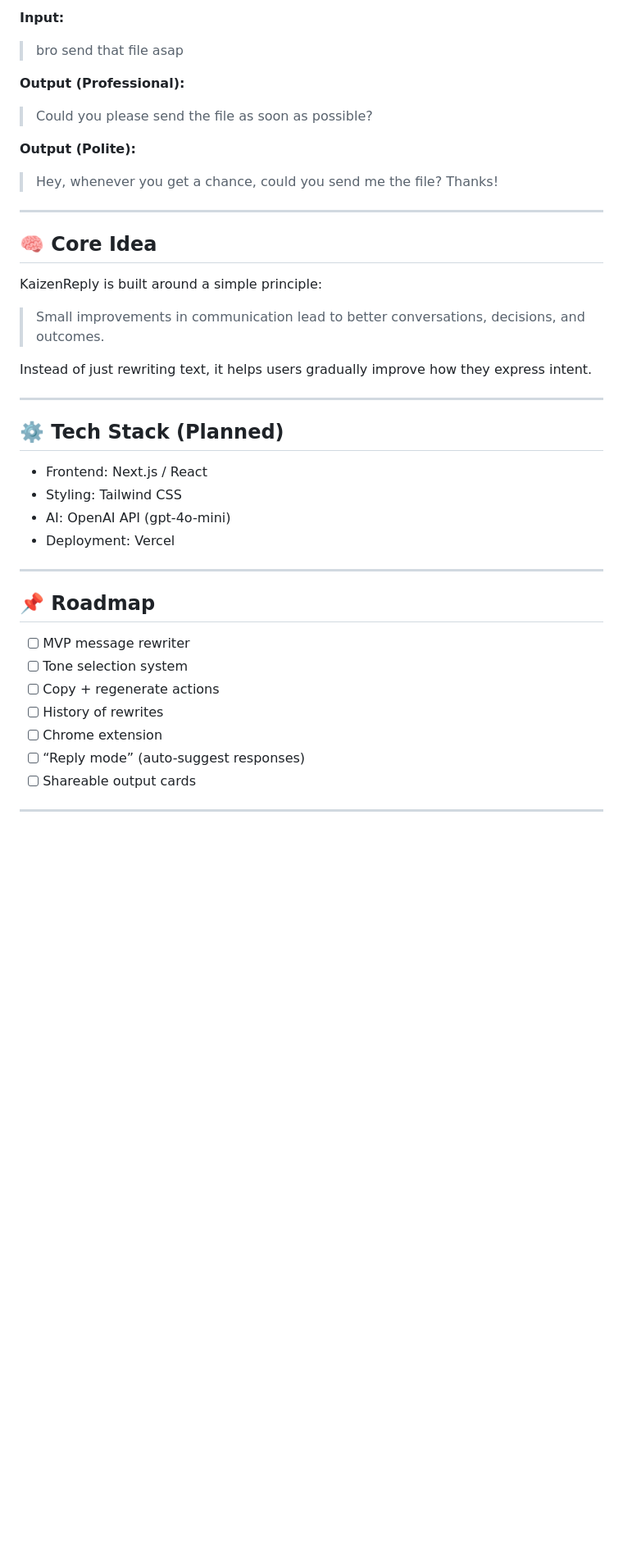
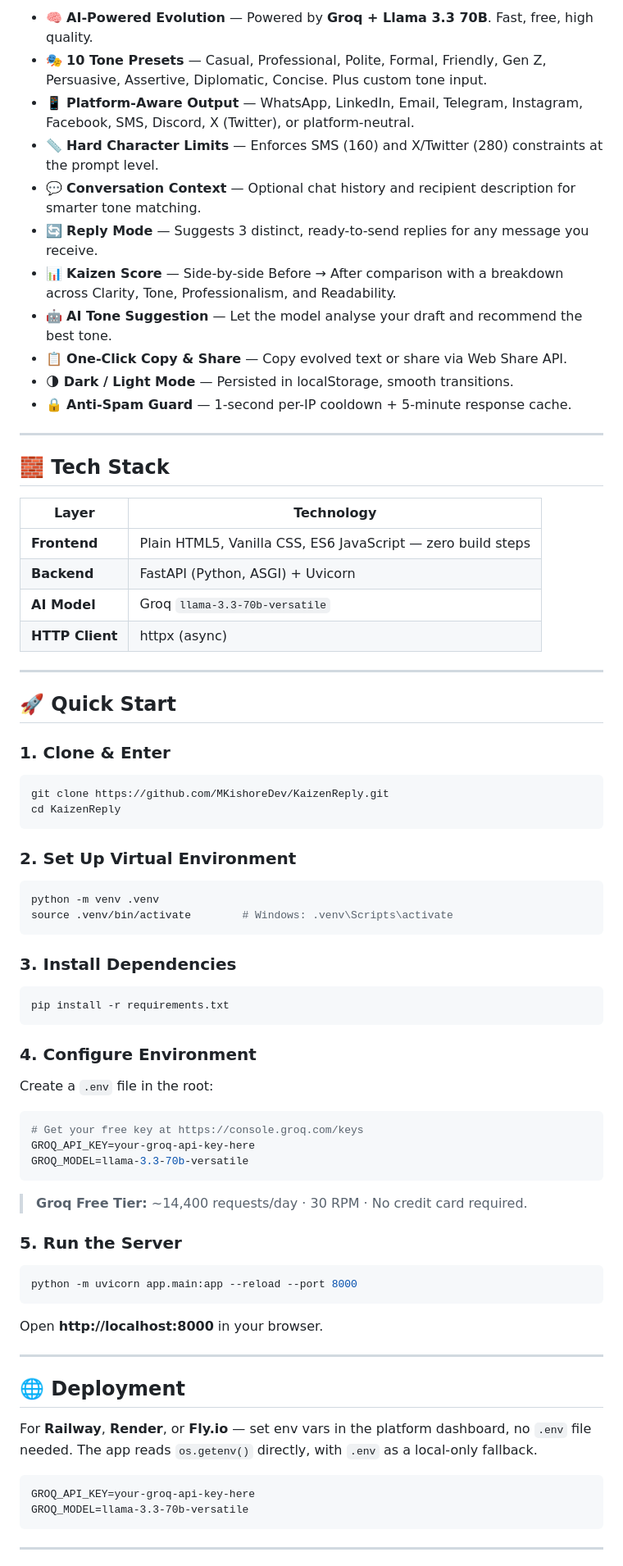
Before and after one commit to MKishoreDev/KaizenReply, a Markdown page: README.md, the part around one of its changes. Shown at 82% size. Drawn GitHub-style; blank space fills up the shorter version.

````diff
--- a/README.md
+++ b/README.md
@@ -30,43 +40,74 @@ Inspired by the Japanese philosophy of **Kaizen (改善)** — continuous improv
 
-**Input:**
-> bro send that file asap
-
-**Output (Professional):**
-> Could you please send the file as soon as possible?
-
-**Output (Polite):**
-> Hey, whenever you get a chance, could you send me the file? Thanks!
+- 🧠 **AI-Powered Evolution** — Powered by **Groq + Llama 3.3 70B**. Fast, free, high quality.
+- 🎭 **10 Tone Presets** — Casual, Professional, Polite, Formal, Friendly, Gen Z, Persuasive, Assertive, Diplomatic, Concise. Plus custom tone input.
+- 📱 **Platform-Aware Output** — WhatsApp, LinkedIn, Email, Telegram, Instagram, Facebook, SMS, Discord, X (Twitter), or platform-neutral.
+- 📏 **Hard Character Limits** — Enforces SMS (160) and X/Twitter (280) constraints at the prompt level.
+- 💬 **Conversation Context** — Optional chat history and recipient description for smarter tone matching.
+- 🔄 **Reply Mode** — Suggests 3 distinct, ready-to-send replies for any message you receive.
+- 📊 **Kaizen Score** — Side-by-side Before → After comparison with a breakdown across Clarity, Tone, Professionalism, and Readability.
+- 🤖 **AI Tone Suggestion** — Let the model analyse your draft and recommend the best tone.
+- 📋 **One-Click Copy & Share** — Copy evolved text or share via Web Share API.
+- 🌗 **Dark / Light Mode** — Persisted in localStorage, smooth transitions.
+- 🔒 **Anti-Spam Guard** — 1-second per-IP cooldown + 5-minute response cache.
 
 ---
 
-## 🧠 Core Idea
+## 🧱 Tech Stack
 
-KaizenReply is built around a simple principle:
-
-> Small improvements in communication lead to better conversations, decisions, and outcomes.
-
-Instead of just rewriting text, it helps users gradually improve how they express intent.
+| Layer | Technology |
+|---|---|
+| **Frontend** | Plain HTML5, Vanilla CSS, ES6 JavaScript — zero build steps |
+| **Backend** | FastAPI (Python, ASGI) + Uvicorn |
+| **AI Model** | Groq `llama-3.3-70b-versatile` |
+| **HTTP Client** | httpx (async) |
 
 ---
 
-## ⚙️ Tech Stack (Planned)
+## 🚀 Quick Start
 
-- Frontend: Next.js / React
-- Styling: Tailwind CSS
-- AI: OpenAI API (gpt-4o-mini)
-- Deployment: Vercel
+### 1. Clone & Enter
+```bash
+git clone https://github.com/MKishoreDev/KaizenReply.git
+cd KaizenReply
+```
+
+### 2. Set Up Virtual Environment
+```bash
+python -m venv .venv
+source .venv/bin/activate        # Windows: .venv\Scripts\activate
+```
+
+### 3. Install Dependencies
+```bash
+pip install -r requirements.txt
+```
+
+### 4. Configure Environment
+Create a `.env` file in the root:
+```env
+# Get your free key at https://console.groq.com/keys
+GROQ_API_KEY=your-groq-api-key-here
+GROQ_MODEL=llama-3.3-70b-versatile
+```
+
+> **Groq Free Tier:** ~14,400 requests/day · 30 RPM · No credit card required.
+
+### 5. Run the Server
+```bash
+python -m uvicorn app.main:app --reload --port 8000
+```
+Open **http://localhost:8000** in your browser.
 
 ---
 
-## 📌 Roadmap
+## 🌐 Deployment
 
-- [ ] MVP message rewriter
-- [ ] Tone selection system
-- [ ] Copy + regenerate actions
-- [ ] History of rewrites
-- [ ] Chrome extension
-- [ ] “Reply mode” (auto-suggest responses)
-- [ ] Shareable output cards
+For **Railway**, **Render**, or **Fly.io** — set env vars in the platform dashboard, no `.env` file needed. The app reads `os.getenv()` directly, with `.env` as a local-only fallback.
+
+```
+GROQ_API_KEY=your-groq-api-key-here
+GROQ_MODEL=llama-3.3-70b-versatile
+```
 
 ---
 
````
Also changed, not shown: other parts of README.md (+126 -33 lines), static/banner.png (added), static/logo.png (added), 10 other files.
